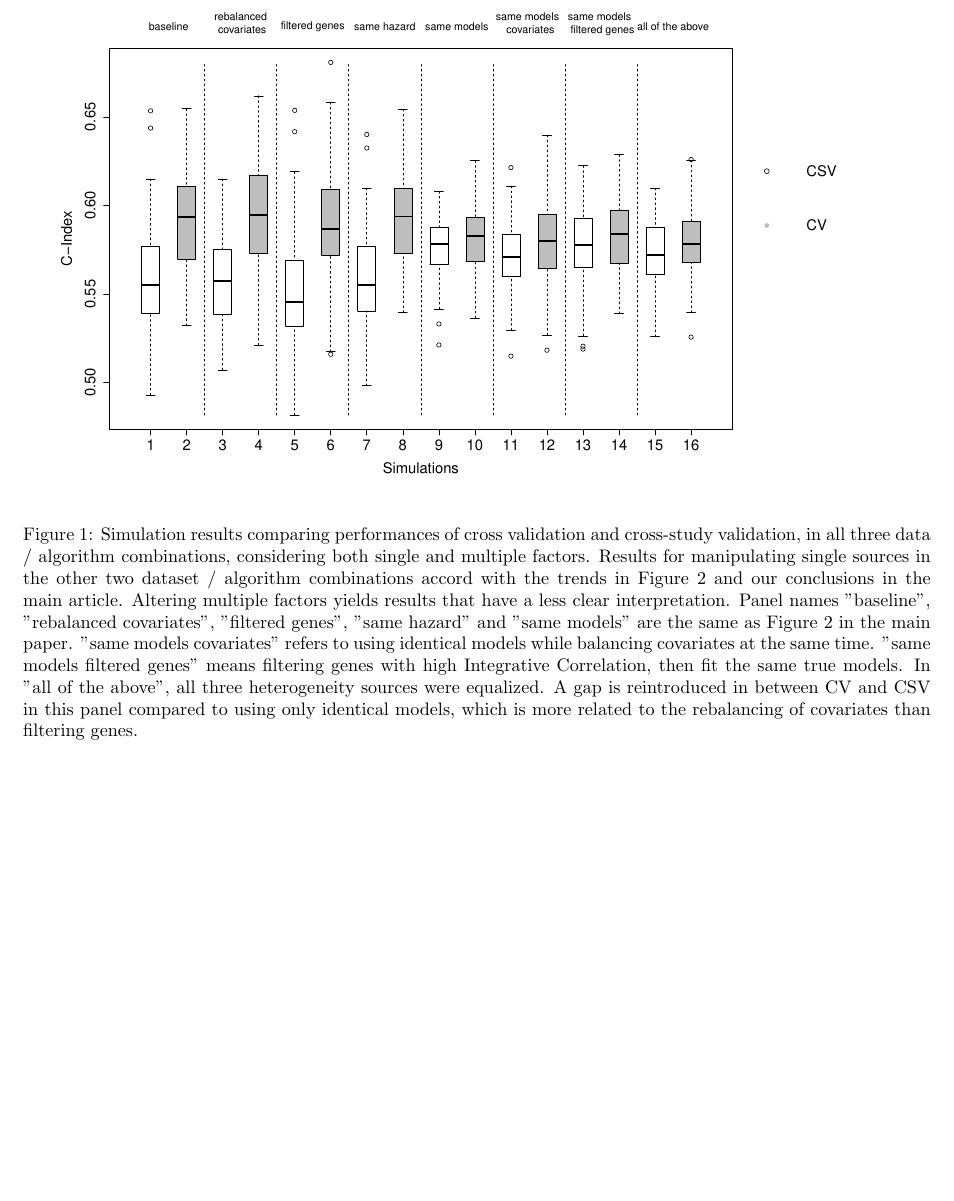
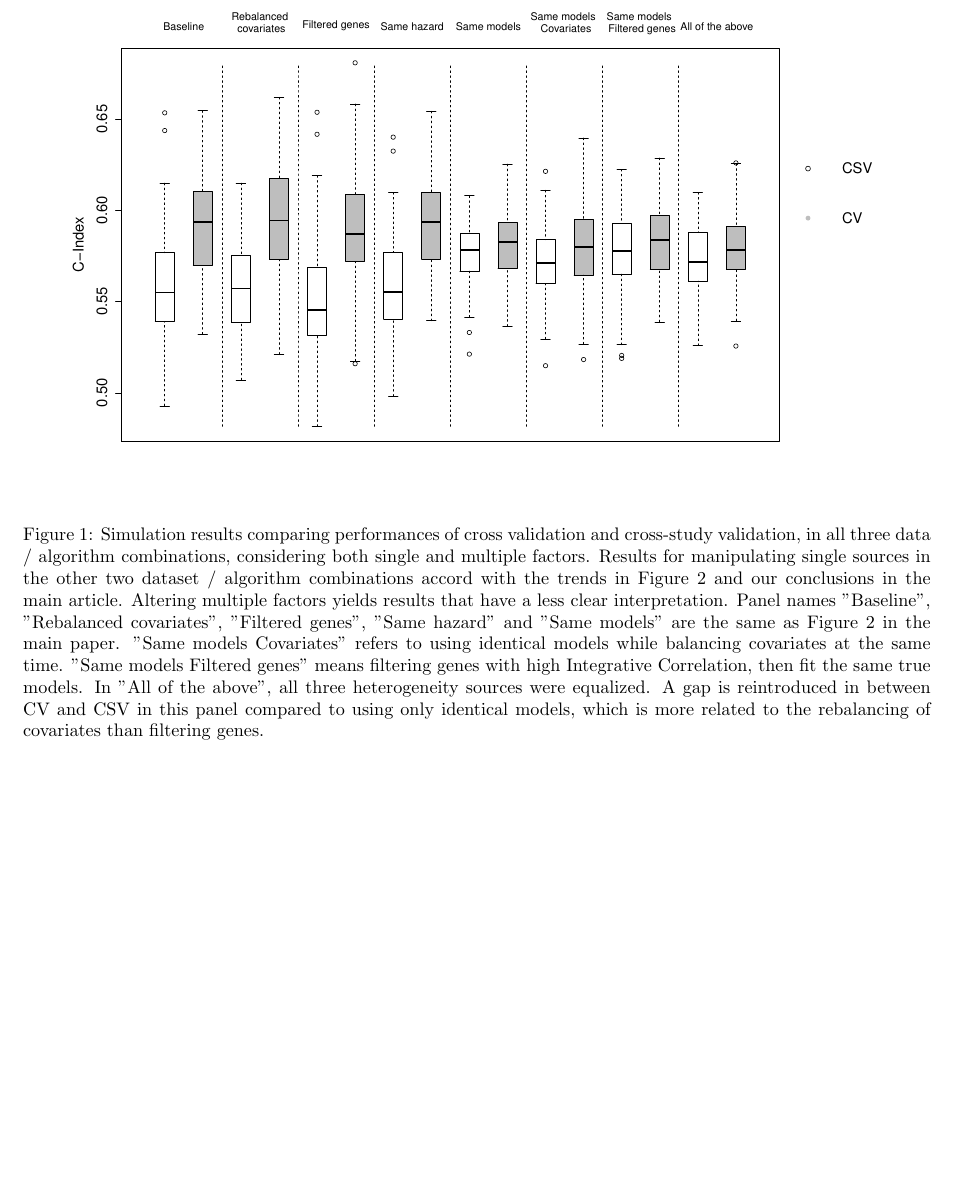
Before and after one commit to Feigeliudan01/dataset-heterogeneity, a LaTeX document (supplement_2016-08-28.tex): part of page 3 of 14, cut at the place of the change. Compiled offline with pdfLaTeX.

Commit message:
figure 2 remove x labels

```diff
--- a/supplement_2016-08-28.tex
+++ b/supplement_2016-08-28.tex
@@ -58,8 +58,8 @@
         %\end{minipage}
         %\begin{minipage}[b]{1\textwidth}
       		\centerline{Ovarian Cancer / M\'{a}s-o-menos}
-            \includegraphics[width=16cm]{boxplot_ovarian_masomenos_allpanels.pdf}
-         \caption{Simulation results comparing performances of cross validation and cross-study validation, in all three data / algorithm combinations, considering both single and multiple factors. Results for manipulating single sources in the other two dataset / algorithm combinations accord with the trends in Figure 2 and our conclusions in the main article. Altering multiple factors yields results that have a less clear interpretation. Panel names "baseline", "rebalanced covariates", "filtered genes", "same hazard" and "same models" are the same as Figure 2 in the main paper. "same models covariates" refers to using identical models while balancing covariates at the same time. "same models filtered genes" means filtering genes with high Integrative Correlation, then fit the same true models. In "all of the above", all three heterogeneity sources were equalized. A gap is reintroduced in between CV and CSV in this panel compared to using only identical models, which is more related to the rebalancing of covariates than filtering genes.}
+            \includegraphics[width=16cm]{boxplot_ovarian_masomenos_allpanels_new.pdf}
+         \caption{Simulation results comparing performances of cross validation and cross-study validation, in all three data / algorithm combinations, considering both single and multiple factors. Results for manipulating single sources in the other two dataset / algorithm combinations accord with the trends in Figure 2 and our conclusions in the main article. Altering multiple factors yields results that have a less clear interpretation. Panel names "Baseline", "Rebalanced covariates", "Filtered genes", "Same hazard" and "Same models" are the same as Figure 2 in the main paper. "Same models Covariates" refers to using identical models while balancing covariates at the same time. "Same models Filtered genes" means filtering genes with high Integrative Correlation, then fit the same true models. In "All of the above", all three heterogeneity sources were equalized. A gap is reintroduced in between CV and CSV in this panel compared to using only identical models, which is more related to the rebalancing of covariates than filtering genes.}
          \label{boxplots}
     \end{figure}
         %\end{minipage}
```
Also changed, not shown: DatasetHeterogeneity_2016-08-28.tex (+1 -1 lines), DatasetHeterogeneity_2016-08-28.pdf, boxplot_breast_masomenos_5panels.pdf (deleted), boxplot_breast_masomenos_5panels_new.pdf (added), boxplot_breast_masomenos_allpanels.pdf (deleted), boxplot_breast_masomenos_allpanels_new.pdf (added), boxplot_breast_ridge_allpanels.pdf (deleted), boxplot_breast_ridge_allpanels_new.pdf (added), boxplot_ovarian_masomenos_allpanels.pdf (deleted), boxplot_ovarian_masomenos_allpanels_new.pdf (added), supplement_2016-08-28.pdf, supplement_2016-08-28.tex (4 more changed lines), 5 other files.
